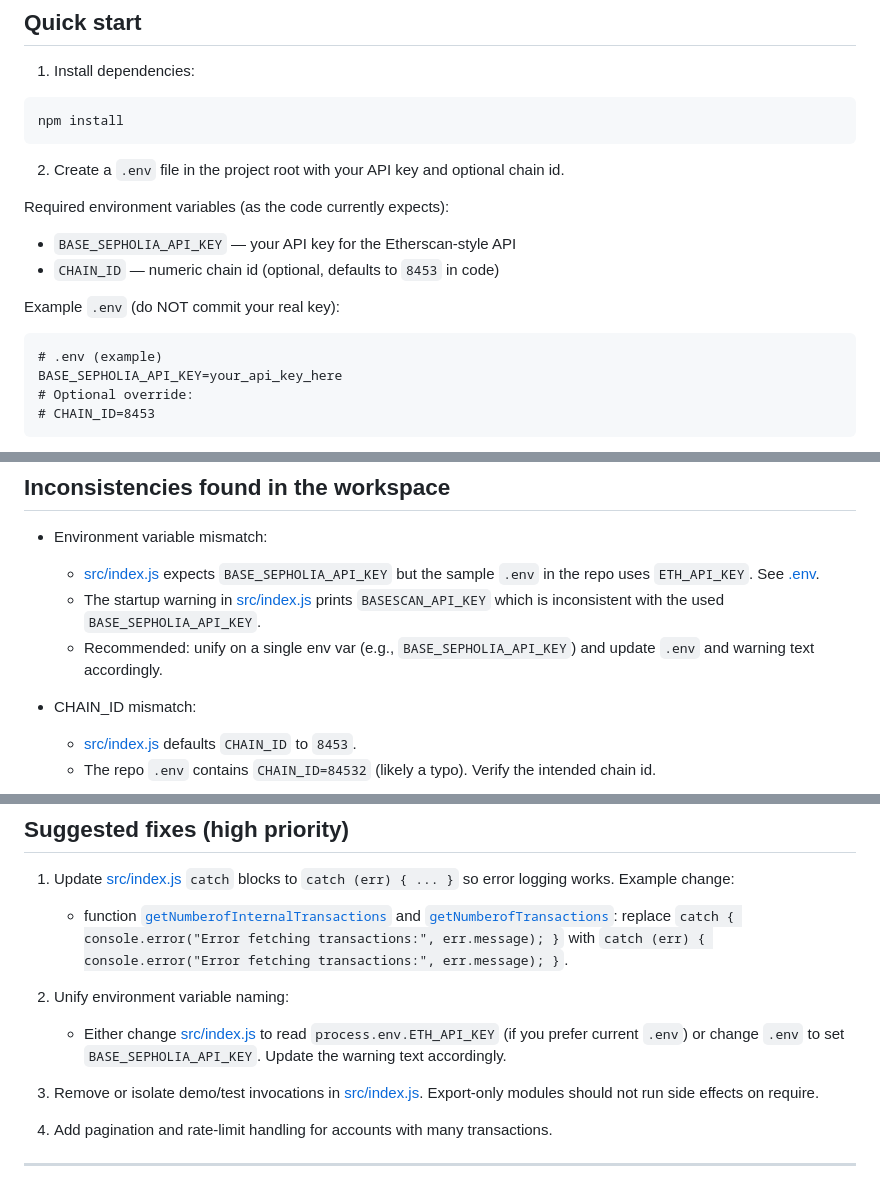
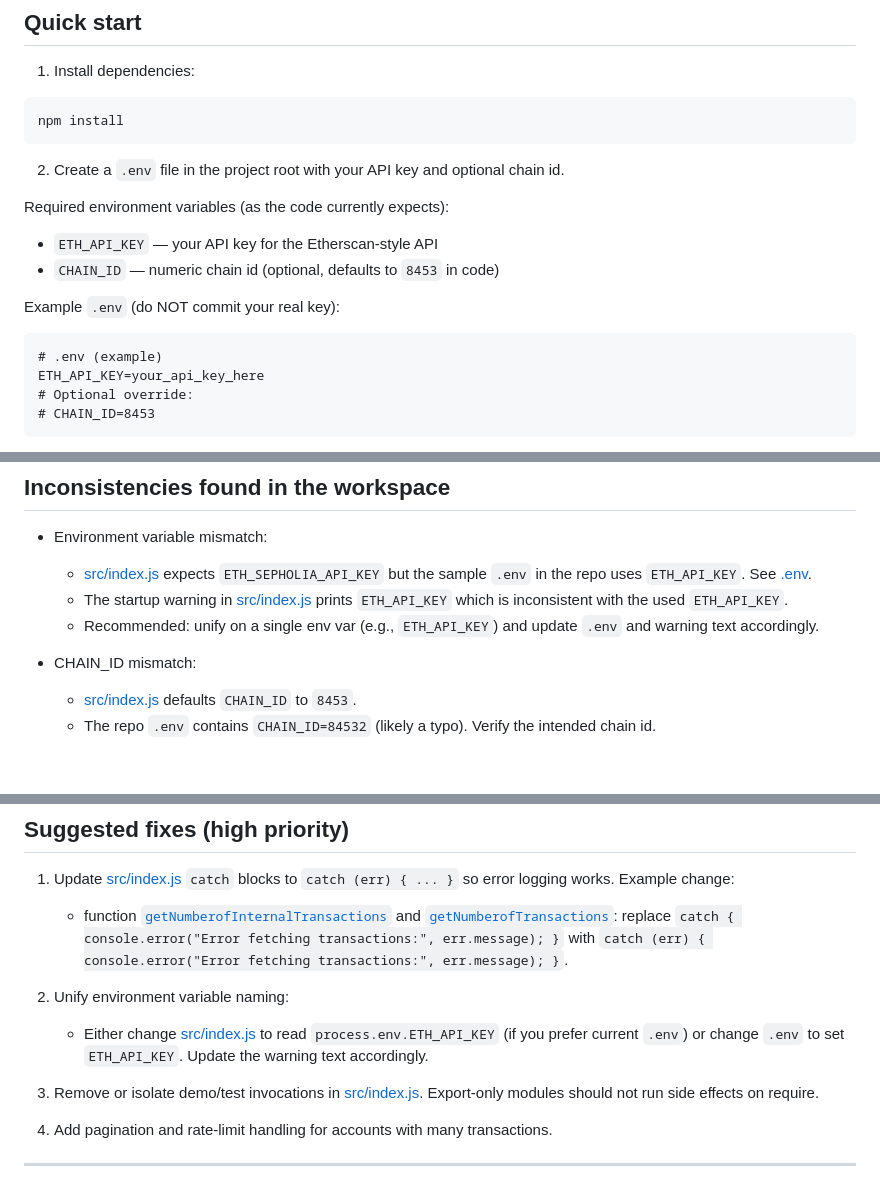
Before and after one commit to HimanshuM685/Basely, a Markdown page: README.md, 3 parts joined by grey strips. Rendered like a GitHub page; blank space fills up the shorter version.

````diff
--- a/README.md
+++ b/README.md
@@ -36,14 +36,14 @@ npm install
 
 Required environment variables (as the code currently expects):
 
-- `BASE_SEPHOLIA_API_KEY` — your API key for the Etherscan-style API
+- `ETH_API_KEY` — your API key for the Etherscan-style API
 - `CHAIN_ID` — numeric chain id (optional, defaults to `8453` in code)
 
 Example `.env` (do NOT commit your real key):
 
 ```
 # .env (example)
-BASE_SEPHOLIA_API_KEY=your_api_key_here
+ETH_API_KEY=your_api_key_here
 # Optional override:
 # CHAIN_ID=8453
 ```
@@ -98,9 +98,9 @@ Exports:
 ## Inconsistencies found in the workspace
 
 - Environment variable mismatch:
-  - [src/index.js](src/index.js) expects `BASE_SEPHOLIA_API_KEY` but the sample `.env` in the repo uses `ETH_API_KEY`. See [.env](.env).
-  - The startup warning in [src/index.js](src/index.js) prints `BASESCAN_API_KEY` which is inconsistent with the used `BASE_SEPHOLIA_API_KEY`.
-  - Recommended: unify on a single env var (e.g., `BASE_SEPHOLIA_API_KEY`) and update `.env` and warning text accordingly.
+  - [src/index.js](src/index.js) expects `ETH_SEPHOLIA_API_KEY` but the sample `.env` in the repo uses `ETH_API_KEY`. See [.env](.env).
+  - The startup warning in [src/index.js](src/index.js) prints `ETH_API_KEY` which is inconsistent with the used `ETH_API_KEY`.
+  - Recommended: unify on a single env var (e.g., `ETH_API_KEY`) and update `.env` and warning text accordingly.
 
 - CHAIN_ID mismatch:
   - [src/index.js](src/index.js) defaults `CHAIN_ID` to `8453`.
@@ -120,7 +120,7 @@ Exports:
    - function [`getNumberofInternalTransactions`](src/index.js) and [`getNumberofTransactions`](src/index.js): replace `catch { console.error("Error fetching transactions:", err.message); }` with `catch (err) { console.error("Error fetching transactions:", err.message); }`.
 
 2. Unify environment variable naming:
-   - Either change [src/index.js](src/index.js) to read `process.env.ETH_API_KEY` (if you prefer current `.env`) or change `.env` to set `BASE_SEPHOLIA_API_KEY`. Update the warning text accordingly.
+   - Either change [src/index.js](src/index.js) to read `process.env.ETH_API_KEY` (if you prefer current `.env`) or change `.env` to set `ETH_API_KEY`. Update the warning text accordingly.
 
 3. Remove or isolate demo/test invocations in [src/index.js](src/index.js). Export-only modules should not run side effects on require.
 
````
